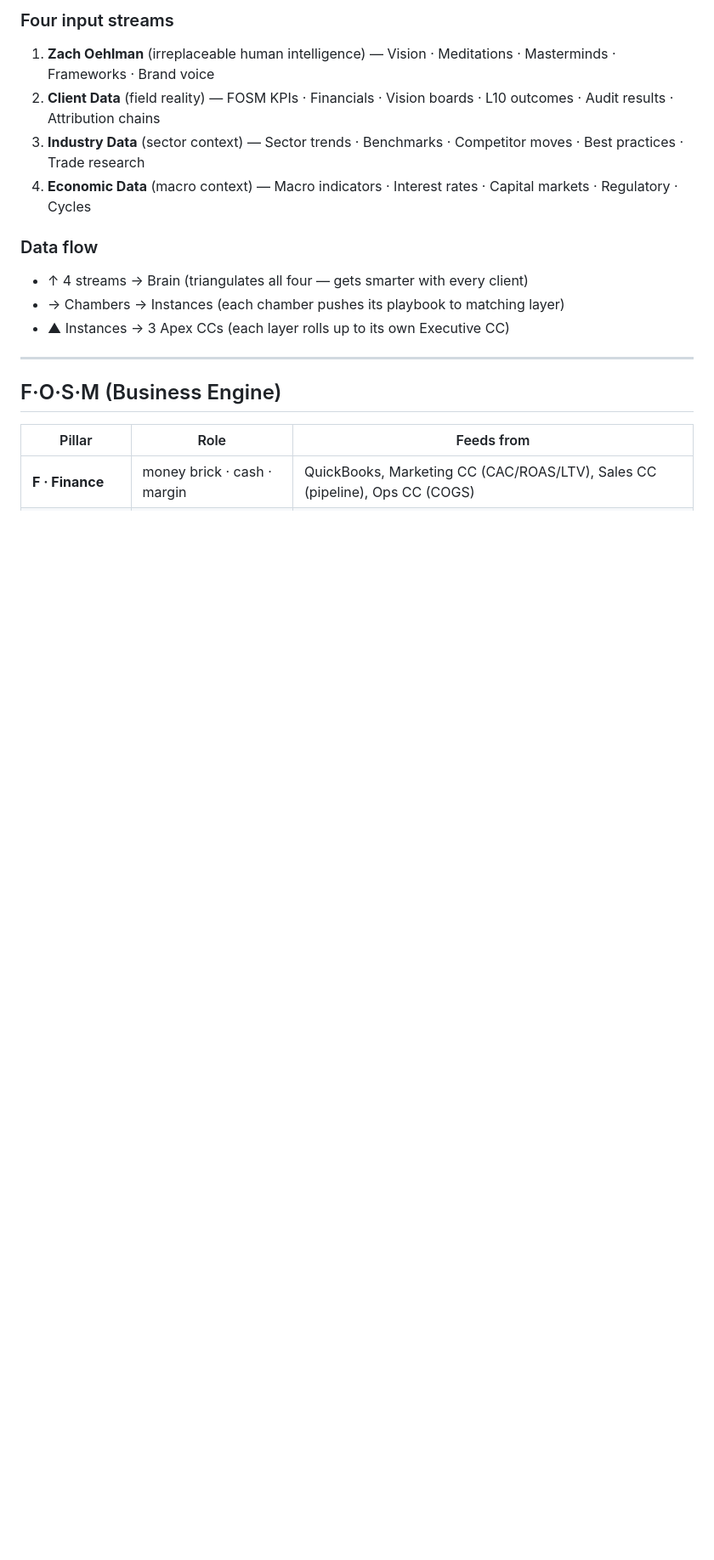
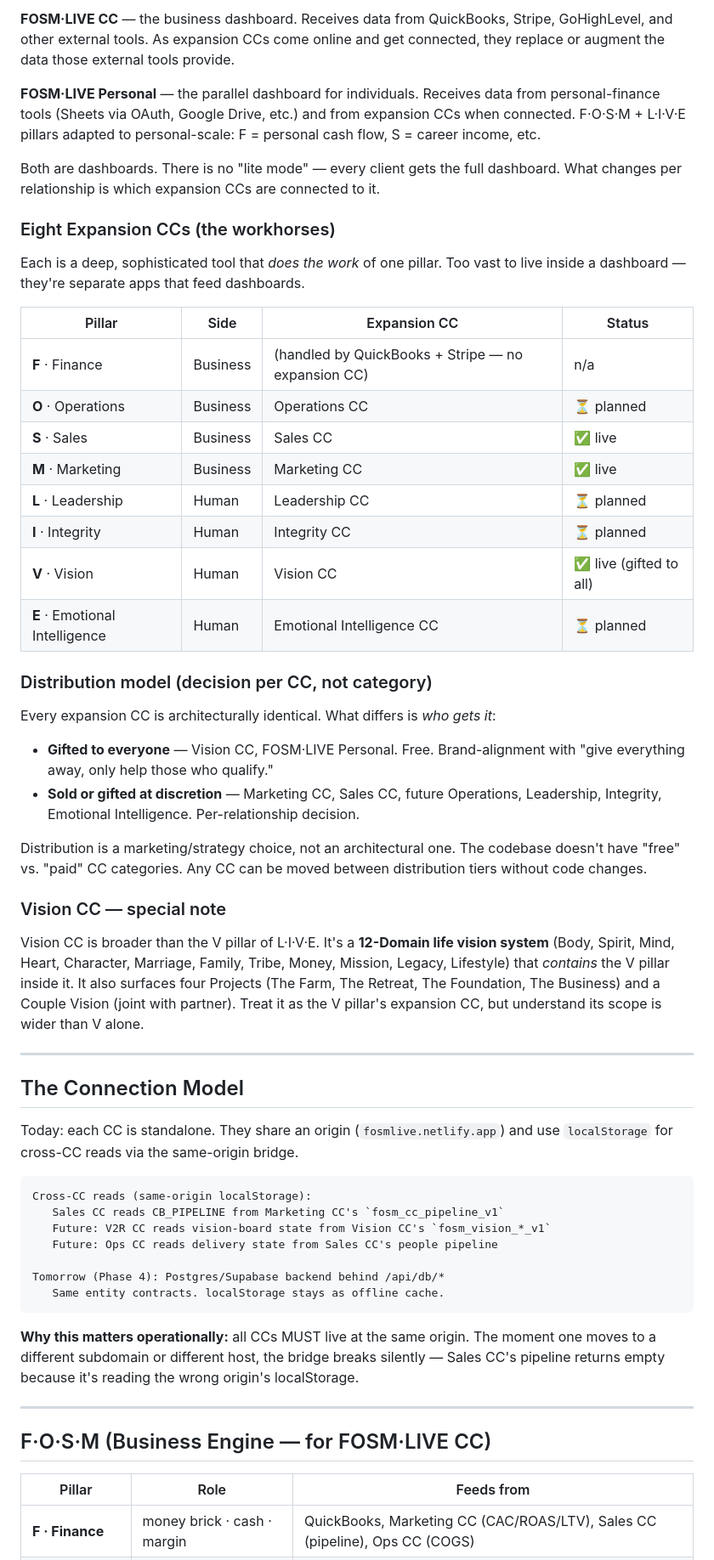
Before and after one commit to zoehlman/fosm-live, a Markdown page: docs/architecture-reference.md, the part around one of its changes. Shown at 85% size. Drawn GitHub-style; blank space fills up the shorter version.

````diff
--- a/docs/architecture-reference.md
+++ b/docs/architecture-reference.md
@@ -66,18 +62,81 @@ The intelligence layer (NOT an instance). 1 mind · 3 chambers · 4 input stream
 
-### Four input streams
-1. **Zach Oehlman** (irreplaceable human intelligence) — Vision · Meditations · Masterminds · Frameworks · Brand voice
-2. **Client Data** (field reality) — FOSM KPIs · Financials · Vision boards · L10 outcomes · Audit results · Attribution chains
-3. **Industry Data** (sector context) — Sector trends · Benchmarks · Competitor moves · Best practices · Trade research
-4. **Economic Data** (macro context) — Macro indicators · Interest rates · Capital markets · Regulatory · Cycles
+**FOSM·LIVE CC** — the business dashboard. Receives data from QuickBooks,
+Stripe, GoHighLevel, and other external tools. As expansion CCs come online
+and get connected, they replace or augment the data those external tools
+provide.
 
-### Data flow
-- ↑ 4 streams → Brain (triangulates all four — gets smarter with every client)
-- → Chambers → Instances (each chamber pushes its playbook to matching layer)
-- ▲ Instances → 3 Apex CCs (each layer rolls up to its own Executive CC)
+**FOSM·LIVE Personal** — the parallel dashboard for individuals. Receives data
+from personal-finance tools (Sheets via OAuth, Google Drive, etc.) and from
+expansion CCs when connected. F·O·S·M + L·I·V·E pillars adapted to
+personal-scale: F = personal cash flow, S = career income, etc.
+
+Both are dashboards. There is no "lite mode" — every client gets the full
+dashboard. What changes per relationship is which expansion CCs are connected
+to it.
+
+### Eight Expansion CCs (the workhorses)
+
+Each is a deep, sophisticated tool that *does the work* of one pillar. Too
+vast to live inside a dashboard — they're separate apps that feed dashboards.
+
+| Pillar | Side | Expansion CC | Status |
+|---|---|---|---|
+| **F** · Finance | Business | (handled by QuickBooks + Stripe — no expansion CC) | n/a |
+| **O** · Operations | Business | Operations CC | ⏳ planned |
+| **S** · Sales | Business | Sales CC | ✅ live |
+| **M** · Marketing | Business | Marketing CC | ✅ live |
+| **L** · Leadership | Human | Leadership CC | ⏳ planned |
+| **I** · Integrity | Human | Integrity CC | ⏳ planned |
+| **V** · Vision | Human | Vision CC | ✅ live (gifted to all) |
+| **E** · Emotional Intelligence | Human | Emotional Intelligence CC | ⏳ planned |
+
+### Distribution model (decision per CC, not category)
+
+Every expansion CC is architecturally identical. What differs is *who gets it*:
+
+- **Gifted to everyone** — Vision CC, FOSM·LIVE Personal. Free. Brand-alignment
+  with "give everything away, only help those who qualify."
+- **Sold or gifted at discretion** — Marketing CC, Sales CC, future Operations,
+  Leadership, Integrity, Emotional Intelligence. Per-relationship decision.
+
+Distribution is a marketing/strategy choice, not an architectural one. The
+codebase doesn't have "free" vs. "paid" CC categories. Any CC can be moved
+between distribution tiers without code changes.
+
+### Vision CC — special note
+
+Vision CC is broader than the V pillar of L·I·V·E. It's a **12-Domain life
+vision system** (Body, Spirit, Mind, Heart, Character, Marriage, Family, Tribe,
+Money, Mission, Legacy, Lifestyle) that *contains* the V pillar inside it.
+It also surfaces four Projects (The Farm, The Retreat, The Foundation, The
+Business) and a Couple Vision (joint with partner). Treat it as the V pillar's
+expansion CC, but understand its scope is wider than V alone.
 
 ---
 
-## F·O·S·M (Business Engine)
+## The Connection Model
+
+Today: each CC is standalone. They share an origin (`fosmlive.netlify.app`)
+and use `localStorage` for cross-CC reads via the same-origin bridge.
+
+```
+Cross-CC reads (same-origin localStorage):
+   Sales CC reads CB_PIPELINE from Marketing CC's `fosm_cc_pipeline_v1`
+   Future: V2R CC reads vision-board state from Vision CC's `fosm_vision_*_v1`
+   Future: Ops CC reads delivery state from Sales CC's people pipeline
+
+Tomorrow (Phase 4): Postgres/Supabase backend behind /api/db/*
+   Same entity contracts. localStorage stays as offline cache.
+```
+
+**Why this matters operationally:** all CCs MUST live at the same origin. The
+moment one moves to a different subdomain or different host, the bridge breaks
+silently — Sales CC's pipeline returns empty because it's reading the wrong
+origin's localStorage.
+
+---
+
+## F·O·S·M (Business Engine — for FOSM·LIVE CC)
 
 | Pillar | Role | Feeds from |
 |---|---|---|
````
Also changed, not shown: other parts of docs/architecture-reference.md (+125 -178 lines).
